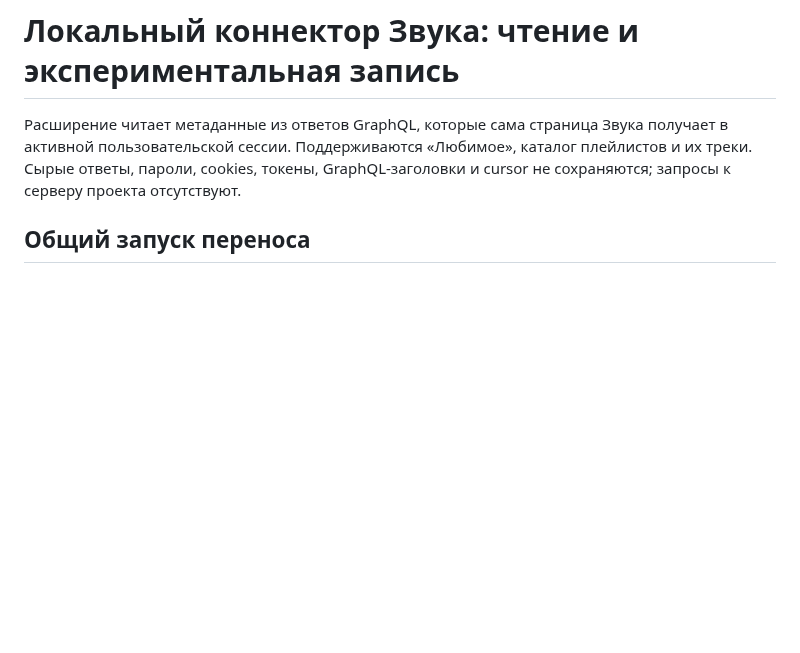
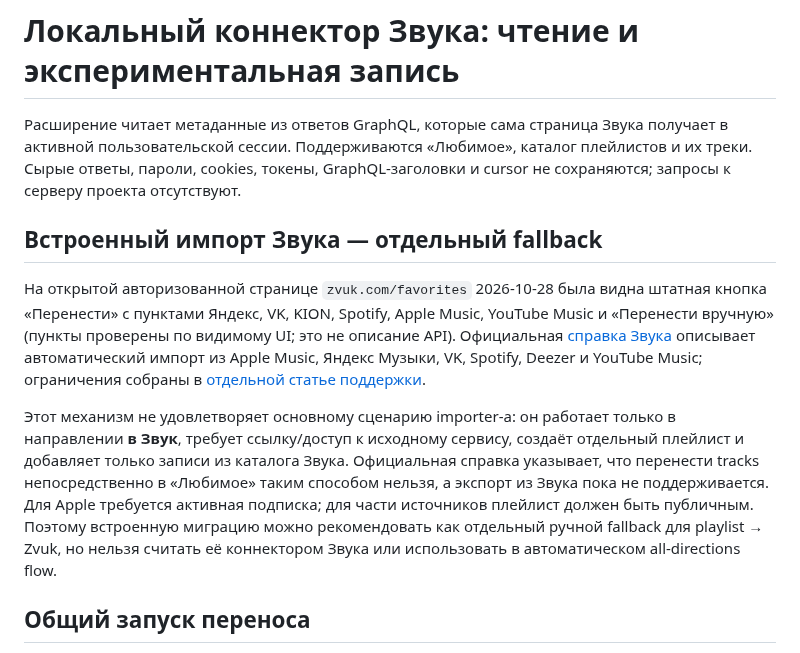
Before and after one commit to Basil-AS/music_importer, a Markdown page: docs/ZVUK_CONNECTOR.md, the part around the change. Drawn GitHub-style; blank space fills up the shorter version.

Commit message:
docs(zvuk): document native migration limits
Generated-by: OpenAI Codex (GPT-6)

Co-authored-by: OpenAI Codex <codex@openai.com>

```diff
--- a/docs/ZVUK_CONNECTOR.md
+++ b/docs/ZVUK_CONNECTOR.md
@@ -1,6 +1,12 @@
 # Локальный коннектор Звука: чтение и экспериментальная запись
 
 Расширение читает метаданные из ответов GraphQL, которые сама страница Звука получает в активной пользовательской сессии. Поддерживаются «Любимое», каталог плейлистов и их треки. Сырые ответы, пароли, cookies, токены, GraphQL-заголовки и cursor не сохраняются; запросы к серверу проекта отсутствуют.
+
+## Встроенный импорт Звука — отдельный fallback
+
+На открытой авторизованной странице `zvuk.com/favorites` 2026-10-28 была видна штатная кнопка «Перенести» с пунктами Яндекс, VK, KION, Spotify, Apple Music, YouTube Music и «Перенести вручную» (пункты проверены по видимому UI; это не описание API). Официальная [справка Звука](https://help.zvuk.com/article/42207) описывает автоматический импорт из Apple Music, Яндекс Музыки, VK, Spotify, Deezer и YouTube Music; ограничения собраны в [отдельной статье поддержки](https://help.zvuk.com/article/70615).
+
+Этот механизм не удовлетворяет основному сценарию importer-а: он работает только в направлении **в Звук**, требует ссылку/доступ к исходному сервису, создаёт отдельный плейлист и добавляет только записи из каталога Звука. Официальная справка указывает, что перенести tracks непосредственно в «Любимое» таким способом нельзя, а экспорт из Звука пока не поддерживается. Для Apple требуется активная подписка; для части источников плейлист должен быть публичным. Поэтому встроенную миграцию можно рекомендовать как отдельный ручной fallback для playlist → Zvuk, но нельзя считать её коннектором Звука или использовать в автоматическом all-directions flow.
 
 ## Общий запуск переноса
 
```
Also changed, not shown: docs/PROJECTS.md (+1 -0 lines).
